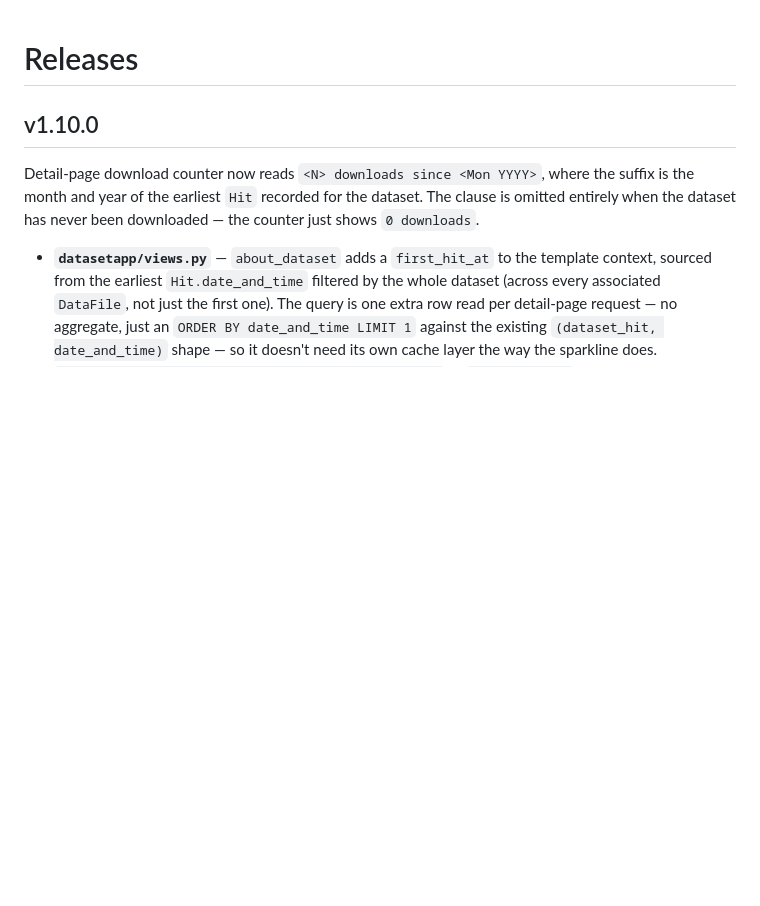
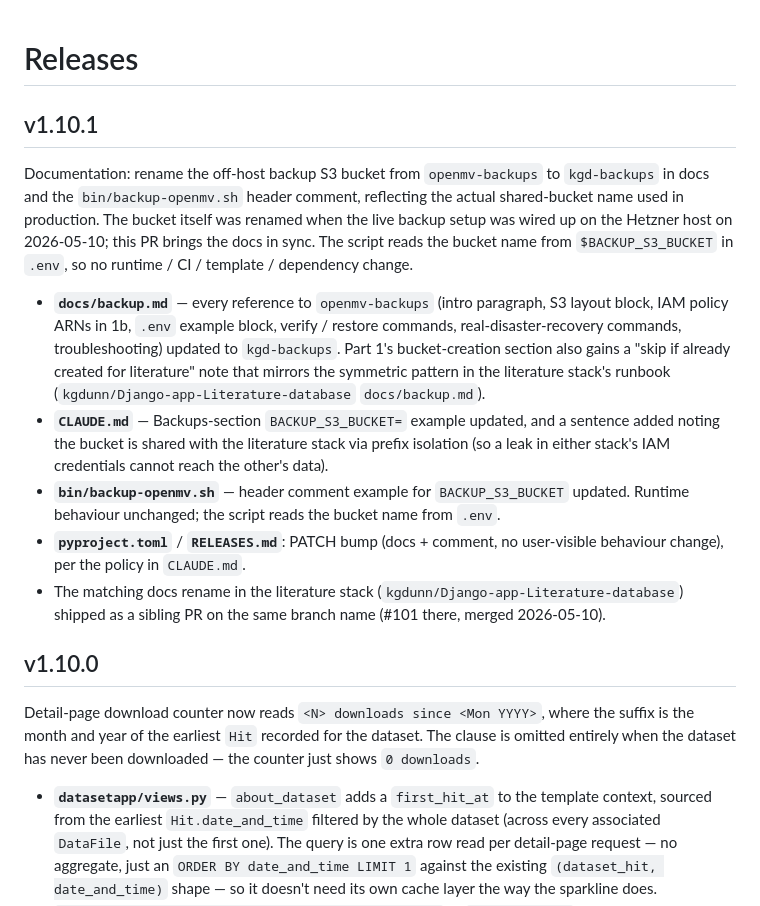
Before and after one commit to kgdunn/Django-dataset-download-app, a Markdown page: RELEASES.md, the part around the change. Drawn GitHub-style; blank space fills up the shorter version.

Commit message:
Add v1.10.1 RELEASES.md entry for the bucket-rename docs PR

```diff
--- a/RELEASES.md
+++ b/RELEASES.md
@@ -1,4 +1,35 @@
 # Releases
+
+## v1.10.1
+
+Documentation: rename the off-host backup S3 bucket from `openmv-backups`
+to `kgd-backups` in docs and the `bin/backup-openmv.sh` header comment,
+reflecting the actual shared-bucket name used in production. The bucket
+itself was renamed when the live backup setup was wired up on the Hetzner
+host on 2026-05-10; this PR brings the docs in sync. The script reads
+the bucket name from `$BACKUP_S3_BUCKET` in `.env`, so no runtime / CI /
+template / dependency change.
+
+- **`docs/backup.md`** — every reference to `openmv-backups` (intro
+  paragraph, S3 layout block, IAM policy ARNs in 1b, `.env` example
+  block, verify / restore commands, real-disaster-recovery commands,
+  troubleshooting) updated to `kgd-backups`. Part 1's bucket-creation
+  section also gains a "skip if already created for literature" note
+  that mirrors the symmetric pattern in the literature stack's runbook
+  (`kgdunn/Django-app-Literature-database` `docs/backup.md`).
+- **`CLAUDE.md`** — Backups-section `BACKUP_S3_BUCKET=` example
+  updated, and a sentence added noting the bucket is shared with the
+  literature stack via prefix isolation (so a leak in either stack's
+  IAM credentials cannot reach the other's data).
+- **`bin/backup-openmv.sh`** — header comment example for
+  `BACKUP_S3_BUCKET` updated. Runtime behaviour unchanged; the script
+  reads the bucket name from `.env`.
+- **`pyproject.toml`** / **`RELEASES.md`**: PATCH bump (docs +
+  comment, no user-visible behaviour change), per the policy in
+  `CLAUDE.md`.
+- The matching docs rename in the literature stack
+  (`kgdunn/Django-app-Literature-database`) shipped as a sibling PR
+  on the same branch name (#101 there, merged 2026-05-10).
 
 ## v1.10.0
 
```
